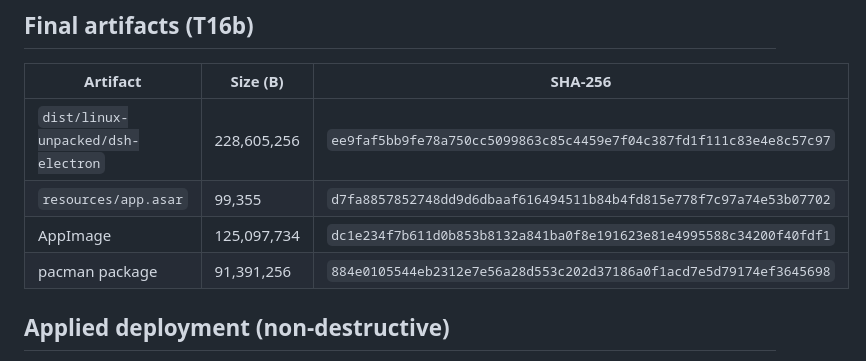
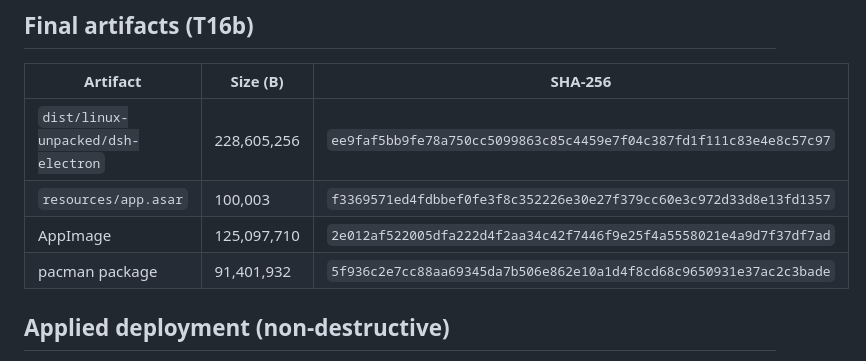
Before and after one commit to Moritz230127/dsh-electron, a Markdown page: docs/V0.2-HANDOFF.md, the part around the change. GitHub-like rendering.

```diff
--- a/docs/V0.2-HANDOFF.md
+++ b/docs/V0.2-HANDOFF.md
@@ -37,9 +37,9 @@ Known-good runtime snapshots live under `~/.local/state/dsh-host/runtimes/`; `kn
 | Artifact | Size (B) | SHA-256 |
 |---|---|---|
 | `dist/linux-unpacked/dsh-electron` | 228,605,256 | `ee9faf5bb9fe78a750cc5099863c85c4459e7f04c387fd1f111c83e4e8c57c97` |
-| `resources/app.asar` | 99,355 | `d7fa8857852748dd9d6dbaaf616494511b84b4fd815e778f7c97a74e53b07702` |
-| AppImage | 125,097,734 | `dc1e234f7b611d0b853b8132a841ba0f8e191623e81e4995588c34200f40fdf1` |
-| pacman package | 91,391,256 | `884e0105544eb2312e7e56a28d553c202d37186a0f1acd7e5d79174ef3645698` |
+| `resources/app.asar` | 100,003 | `f3369571ed4fdbbef0fe3f8c352226e30e27f379cc60e3c972d33d8e13fd1357` |
+| AppImage | 125,097,710 | `2e012af522005dfa222d4f2aa34c42f7446f9e25f4a5558021e4a9d7f37df7ad` |
+| pacman package | 91,401,932 | `5f936c2e7cc88aa69345da7b506e862e10a1d4f8cd68c9650931e37ac2c3bade` |
 
 ## Applied deployment (non-destructive)
 
```
Also changed, not shown: packaging/electron-builder-notes.md (+4 -4 lines).
